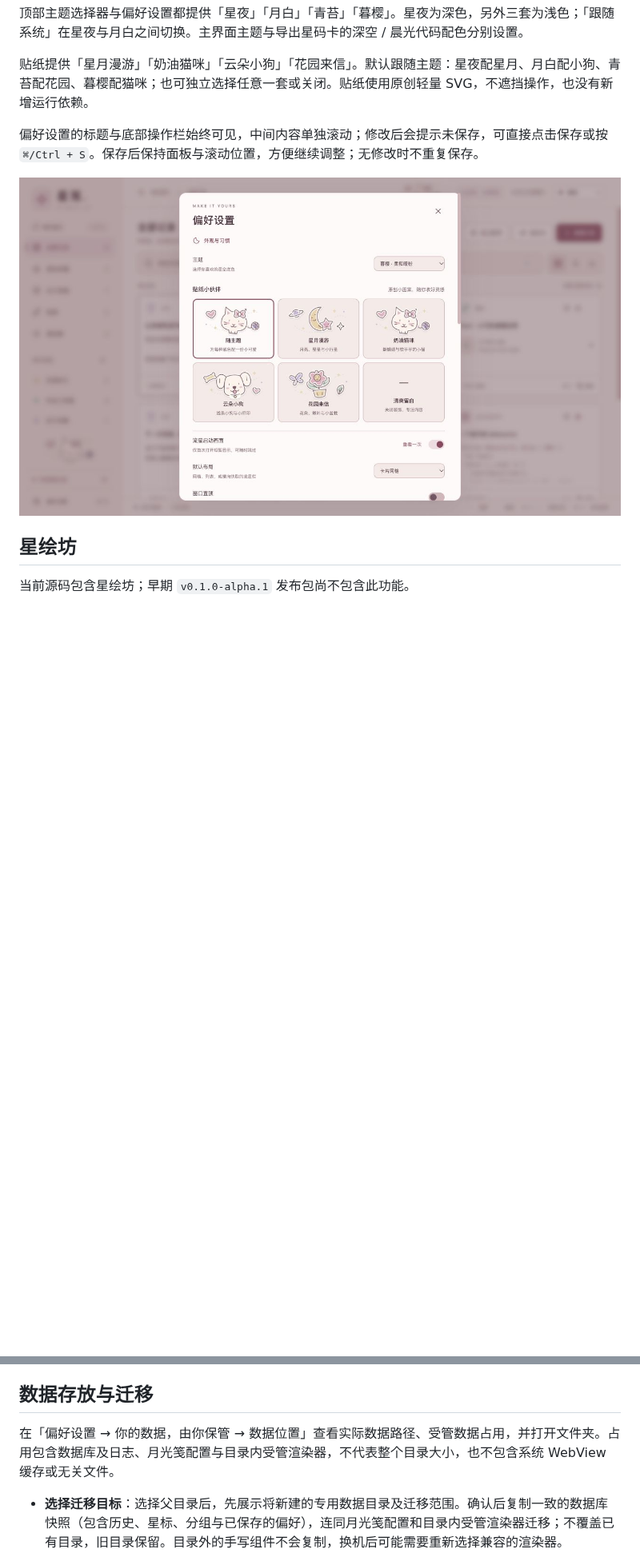
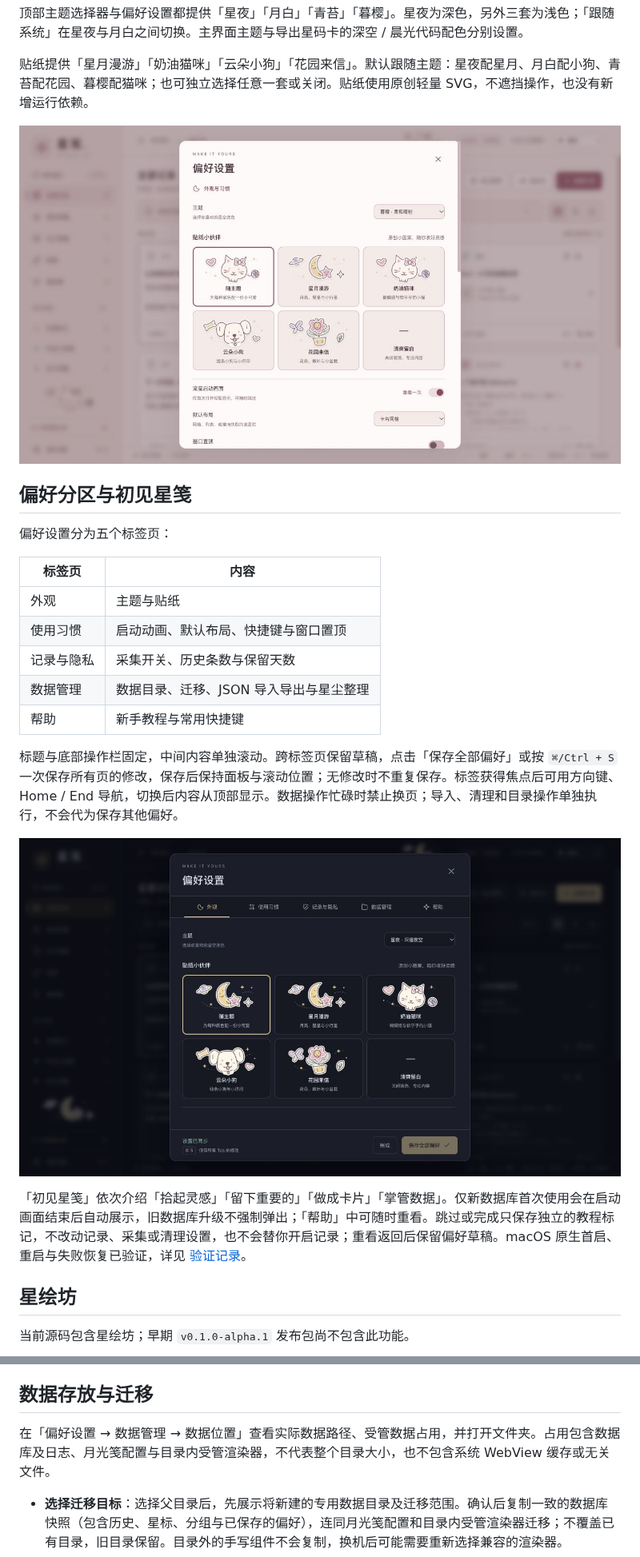
Before and after one commit to cpython666/starclip, a Markdown page: README.md, 2 parts joined by grey strips. Shown at 80% size. GitHub-like rendering; pictures changed too: docs/settings-tabs.png (added); blank space fills up the shorter version.

```diff
--- a/README.md
+++ b/README.md
@@ -42,9 +43,25 @@
 
 贴纸提供「星月漫游」「奶油猫咪」「云朵小狗」「花园来信」。默认跟随主题：星夜配星月、月白配小狗、青苔配花园、暮樱配猫咪；也可独立选择任意一套或关闭。贴纸使用原创轻量 SVG，不遮挡操作，也没有新增运行依赖。
 
-偏好设置的标题与底部操作栏始终可见，中间内容单独滚动；修改后会提示未保存，可直接点击保存或按 `⌘/Ctrl + S`。保存后保持面板与滚动位置，方便继续调整；无修改时不重复保存。
+![四套原创贴纸的选择界面，使用合成示例](docs/sticker-picker.png)
 
-![四套原创贴纸的选择界面，使用合成示例](docs/sticker-picker.png)
+## 偏好分区与初见星笺
+
+偏好设置分为五个标签页：
+
+| 标签页 | 内容 |
+| --- | --- |
+| 外观 | 主题与贴纸 |
+| 使用习惯 | 启动动画、默认布局、快捷键与窗口置顶 |
+| 记录与隐私 | 采集开关、历史条数与保留天数 |
+| 数据管理 | 数据目录、迁移、JSON 导入导出与星尘整理 |
+| 帮助 | 新手教程与常用快捷键 |
+
+标题与底部操作栏固定，中间内容单独滚动。跨标签页保留草稿，点击「保存全部偏好」或按 `⌘/Ctrl + S` 一次保存所有页的修改，保存后保持面板与滚动位置；无修改时不重复保存。标签获得焦点后可用方向键、Home / End 导航，切换后内容从顶部显示。数据操作忙碌时禁止换页；导入、清理和目录操作单独执行，不会代为保存其他偏好。
+
+![五个偏好标签页，使用原创演示数据](docs/settings-tabs.png)
+
+「初见星笺」依次介绍「拾起灵感」「留下重要的」「做成卡片」「掌管数据」。仅新数据库首次使用会在启动画面结束后自动展示，旧数据库升级不强制弹出；「帮助」中可随时重看。跳过或完成只保存独立的教程标记，不改动记录、采集或清理设置，也不会替你开启记录；重看返回后保留偏好草稿。macOS 原生首启、重启与失败恢复已验证，详见 [验证记录](docs/verification.md)。
 
 ## 星绘坊
 
@@ -72,7 +89,7 @@
 
 ## 数据存放与迁移
 
-在「偏好设置 → 你的数据，由你保管 → 数据位置」查看实际数据路径、受管数据占用，并打开文件夹。占用包含数据库及日志、月光笺配置与目录内受管渲染器，不代表整个目录大小，也不包含系统 WebView 缓存或无关文件。
+在「偏好设置 → 数据管理 → 数据位置」查看实际数据路径、受管数据占用，并打开文件夹。占用包含数据库及日志、月光笺配置与目录内受管渲染器，不代表整个目录大小，也不包含系统 WebView 缓存或无关文件。
 
 - **选择迁移目标**：选择父目录后，先展示将新建的专用数据目录及迁移范围。确认后复制一致的数据库快照（包含历史、星标、分组与已保存的偏好），连同月光笺配置和目录内受管渲染器迁移；不覆盖已有目录，旧目录保留。目录外的手写组件不会复制，换机后可能需要重新选择兼容的渲染器。
 - **使用已有数据目录**：核对目标路径后，改用该目录的历史、分组与偏好，**不合并当前记录**；当前目录保留。
```
Also changed, not shown: other parts of README.md (+1 -0 lines), docs/product.md (+15 -1 lines), docs/verification.md (+13 -7 lines), docs/onboarding-guide.png (added), 8 other files.
